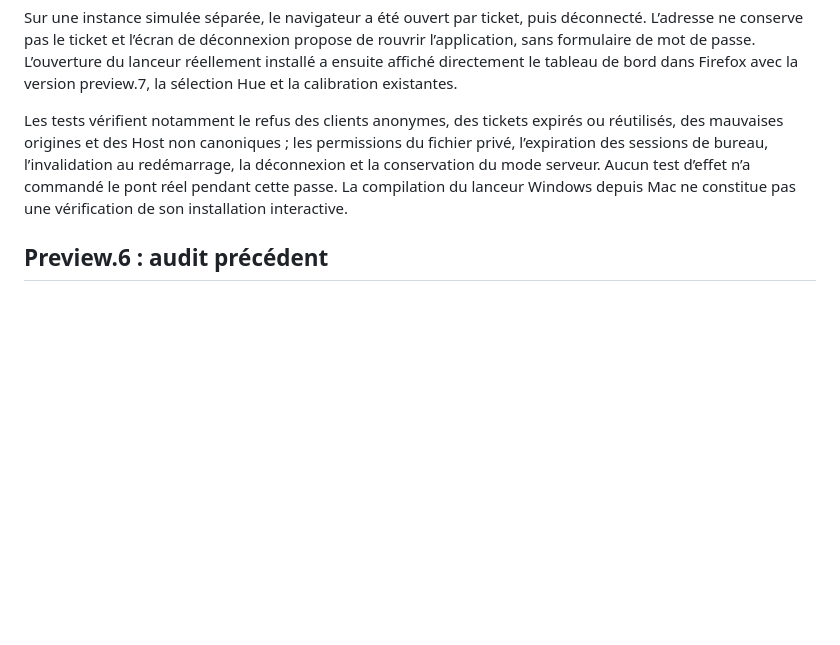
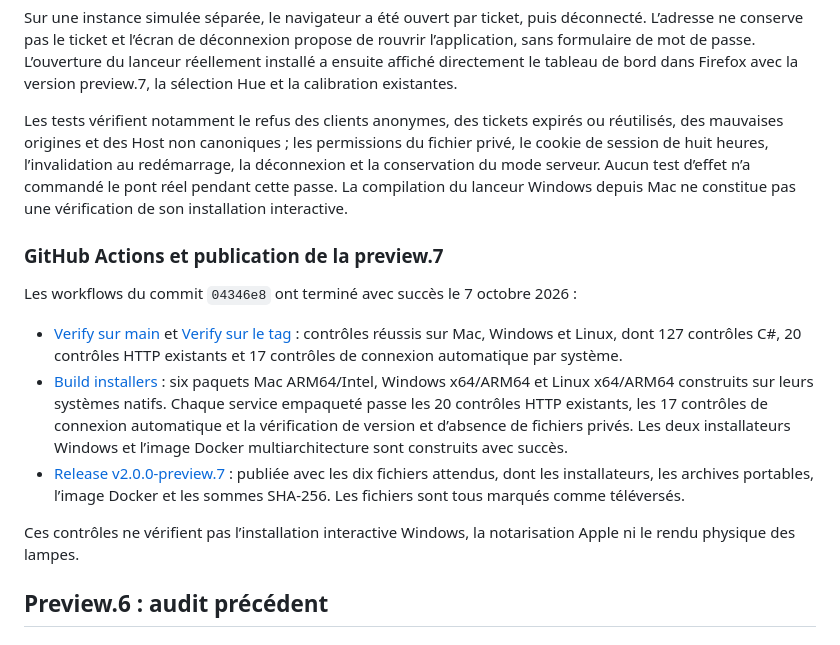
Before and after one commit to Oswaaaald/f1_flags_hue, a Markdown page: docs/verification.md, the part around the change. Rendered like a GitHub page; blank space fills up the shorter version.

Commit message:
Record preview.7 native verification and publication

```diff
--- a/docs/verification.md
+++ b/docs/verification.md
@@ -20,7 +20,17 @@ Les applications Mac et Windows utilisent maintenant une preuve privée du lance
 
 Sur une instance simulée séparée, le navigateur a été ouvert par ticket, puis déconnecté. L’adresse ne conserve pas le ticket et l’écran de déconnexion propose de rouvrir l’application, sans formulaire de mot de passe. L’ouverture du lanceur réellement installé a ensuite affiché directement le tableau de bord dans Firefox avec la version preview.7, la sélection Hue et la calibration existantes.
 
-Les tests vérifient notamment le refus des clients anonymes, des tickets expirés ou réutilisés, des mauvaises origines et des Host non canoniques ; les permissions du fichier privé, l’expiration des sessions de bureau, l’invalidation au redémarrage, la déconnexion et la conservation du mode serveur. Aucun test d’effet n’a commandé le pont réel pendant cette passe. La compilation du lanceur Windows depuis Mac ne constitue pas une vérification de son installation interactive.
+Les tests vérifient notamment le refus des clients anonymes, des tickets expirés ou réutilisés, des mauvaises origines et des Host non canoniques ; les permissions du fichier privé, le cookie de session de huit heures, l’invalidation au redémarrage, la déconnexion et la conservation du mode serveur. Aucun test d’effet n’a commandé le pont réel pendant cette passe. La compilation du lanceur Windows depuis Mac ne constitue pas une vérification de son installation interactive.
+
+### GitHub Actions et publication de la preview.7
+
+Les workflows du commit `04346e8` ont terminé avec succès le 7 octobre 2026 :
+
+- [Verify sur main](https://github.com/Oswaaaald/f1_flags_hue/actions/runs/37662334919) et [Verify sur le tag](https://github.com/Oswaaaald/f1_flags_hue/actions/runs/37662334315) : contrôles réussis sur Mac, Windows et Linux, dont 127 contrôles C#, 20 contrôles HTTP existants et 17 contrôles de connexion automatique par système.
+- [Build installers](https://github.com/Oswaaaald/f1_flags_hue/actions/runs/37662334799) : six paquets Mac ARM64/Intel, Windows x64/ARM64 et Linux x64/ARM64 construits sur leurs systèmes natifs. Chaque service empaqueté passe les 20 contrôles HTTP existants, les 17 contrôles de connexion automatique et la vérification de version et d’absence de fichiers privés. Les deux installateurs Windows et l’image Docker multiarchitecture sont construits avec succès.
+- [Release v2.0.0-preview.7](https://github.com/Oswaaaald/f1_flags_hue/releases/tag/v2.0.0-preview.7) : publiée avec les dix fichiers attendus, dont les installateurs, les archives portables, l’image Docker et les sommes SHA-256. Les fichiers sont tous marqués comme téléversés.
+
+Ces contrôles ne vérifient pas l’installation interactive Windows, la notarisation Apple ni le rendu physique des lampes.
 
 ## Preview.6 : audit précédent
 
```
